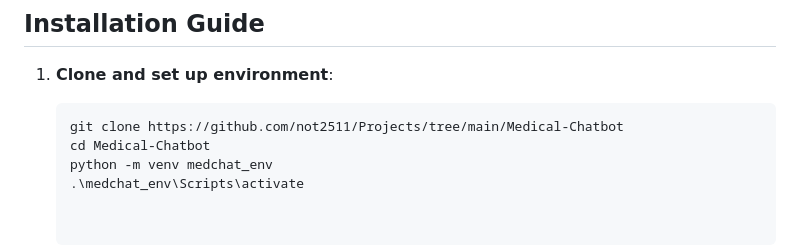
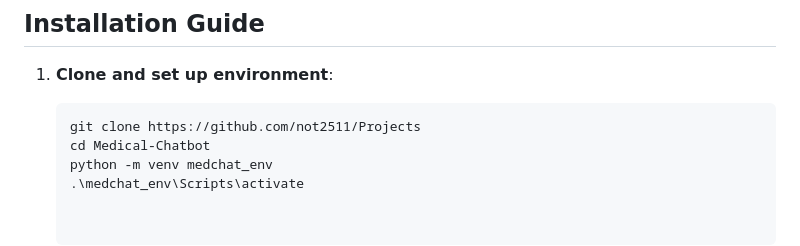
Before and after one commit to not2511/Projects, a Markdown page: Medical-Chatbot/README.md, the part around the change. Drawn GitHub-style.

Commit message:
Fixed an issue in README.md

````diff
--- a/Medical-Chatbot/README.md
+++ b/Medical-Chatbot/README.md
@@ -49,7 +49,7 @@ Medical-Chatbot/
 
 1. **Clone and set up environment**:
    ```bash
-   git clone https://github.com/not2511/Projects/tree/main/Medical-Chatbot
+   git clone https://github.com/not2511/Projects
    cd Medical-Chatbot
    python -m venv medchat_env
    .\medchat_env\Scripts\activate
````
